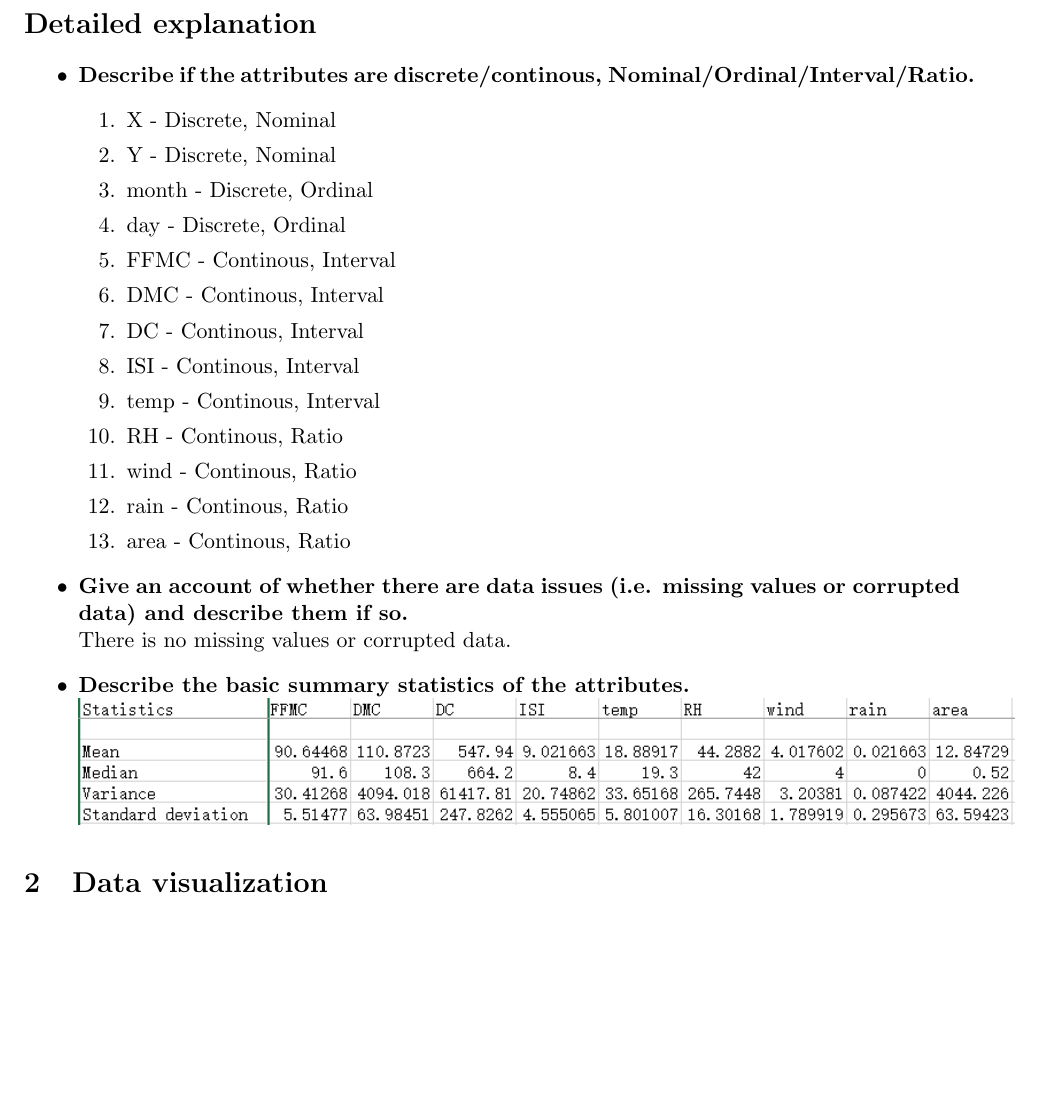
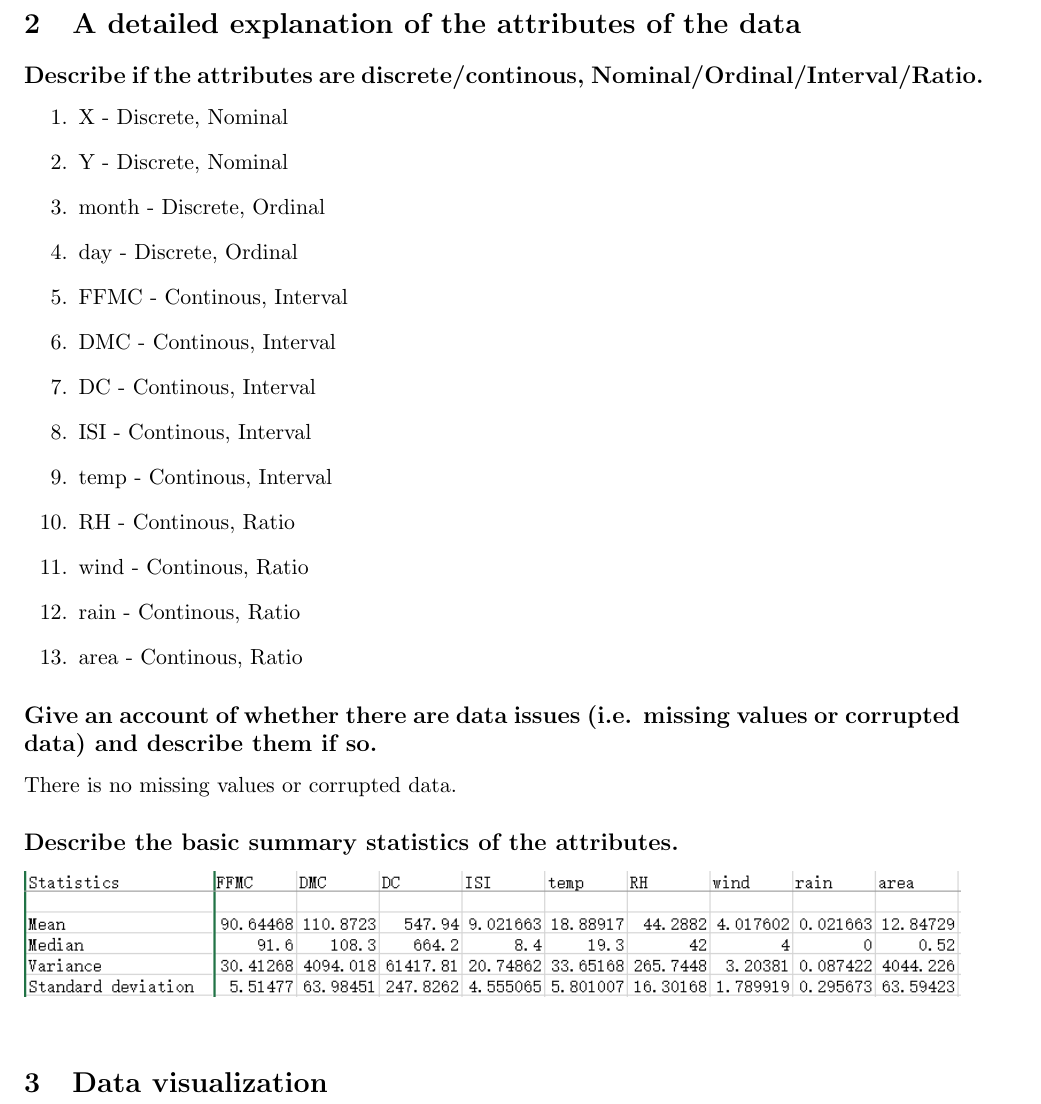
Before and after one commit to Opstrup/dtu-imldm-2016, a LaTeX document (reports/report01/report01.tex, which reads reports/report01/detailed_explanation.tex): part of page 2 of 2, cut at the place of the change, the shorter picture padded with empty space. Compiled offline with pdfLaTeX.

Commit message:
small modification of report part 2

```diff
--- a/reports/report01/detailed_explanation.tex
+++ b/reports/report01/detailed_explanation.tex
@@ -1,7 +1,6 @@
-\section*{Detailed explanation}
+\section{A detailed explanation of the attributes of the data}
 
-\begin{itemize}
-\item \textbf{Describe if the attributes are discrete/continous, Nominal/Ordinal/Interval/Ratio.}
+\subsection*{Describe if the attributes are discrete/continous, Nominal/Ordinal/Interval/Ratio.}
 	\begin{enumerate}
 	\item X - Discrete, Nominal
 	\item Y - Discrete, Nominal
@@ -17,8 +16,7 @@
 	\item rain - Continous, Ratio
 	\item area - Continous, Ratio
 	\end{enumerate}
-\item \textbf{Give an account of whether there are data issues (i.e. missing values or corrupted data) and describe them if so.}\\
+\subsection*{Give an account of whether there are data issues (i.e. missing values or corrupted data) and describe them if so.}
 There is no missing values or corrupted data.
-\item \textbf{Describe the basic summary statistics of the attributes.}\\
+\subsection*{Describe the basic summary statistics of the attributes.}
 \includegraphics[width=\textwidth]{summary_statistics.png}
-\end{itemize}
```
